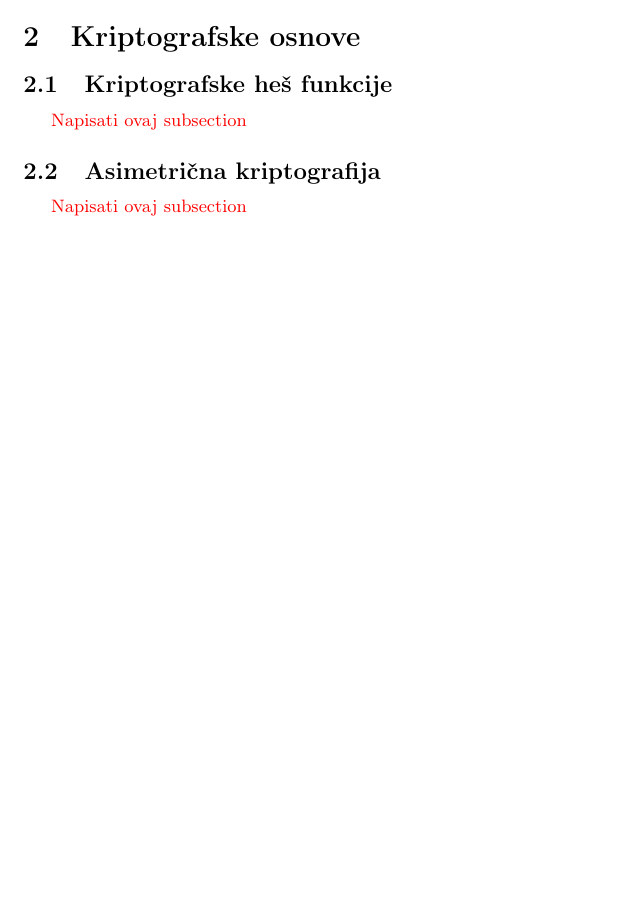
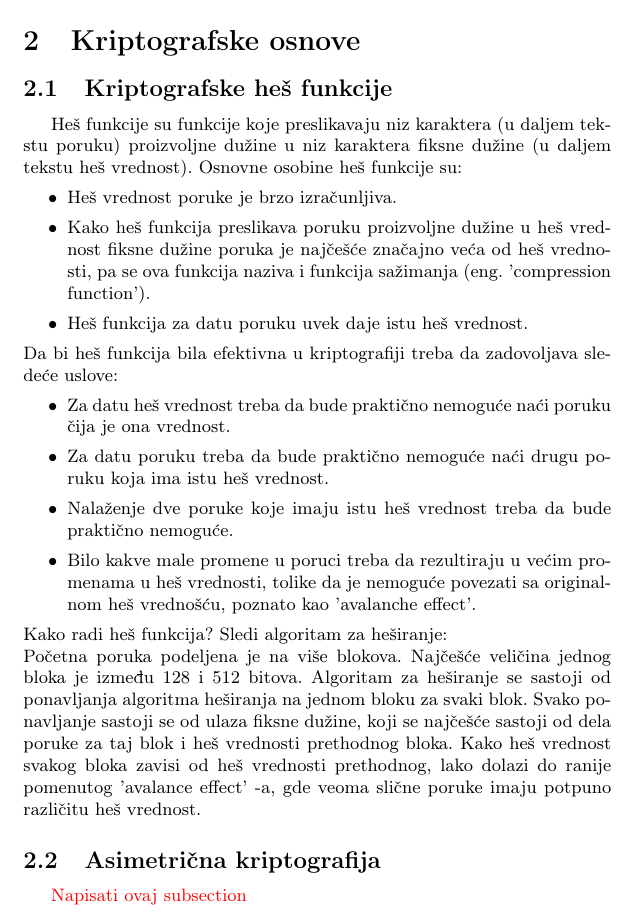
Before and after one commit to oneskovic/14_TNP2022, a LaTeX document (Blockchain Lazic Nikic Neskovic Sekesan.tex): part of page 2 of 7, cut so that both start at the same text, the shorter picture padded with empty space. Compiled offline with pdfLaTeX.

Commit message:
Update Blockchain Lazic Nikic Neskovic Sekesan.tex

```diff
--- a/Blockchain Lazic Nikic Neskovic Sekesan.tex
+++ b/Blockchain Lazic Nikic Neskovic Sekesan.tex
@@ -50,7 +50,21 @@ U radu su sažeto iznete osnove kriptografije potrebne za razumevanje i implemen
 \label{sec:kriptografske_osnove}
 
 \subsection{Kriptografske heš funkcije}
-\todo{Napisati ovaj subsection}
+Heš funkcije su funkcije koje preslikavaju niz karaktera (u daljem tekstu poruku) proizvoljne dužine u niz karaktera fiksne dužine (u daljem tekstu heš vrednost). Osnovne osobine heš funkcije su:
+\begin{itemize}
+\item Heš vrednost poruke je brzo izračunljiva.
+\item Kako heš funkcija preslikava poruku proizvoljne dužine u heš vrednost fiksne dužine poruka je najčešće značajno veća od heš vrednosti, pa se ova funkcija naziva i funkcija sažimanja (eng. 'compression function').
+\item Heš funkcija za datu poruku uvek daje istu heš vrednost.
+\end{itemize}
+Da bi heš funkcija bila efektivna u kriptografiji treba da zadovoljava sledeće uslove:
+\begin{itemize}
+\item Za datu heš vrednost treba da bude praktično nemoguće naći poruku čija je ona vrednost.
+\item Za datu poruku treba da bude praktično nemoguće naći drugu poruku koja ima istu heš vrednost.
+\item Nalaženje dve poruke koje imaju istu heš vrednost treba da bude praktično nemoguće.
+\item Bilo kakve male promene u poruci treba da rezultiraju u većim promenama u heš vrednosti, tolike da je nemoguće povezati sa originalnom heš vrednošću, poznato kao 'avalanche effect'.
+\end{itemize}
+\\ Kako radi heš funkcija? Sledi algoritam za heširanje:\\
+Početna poruka podeljena je na više blokova. Najčešće veličina jednog bloka je između 128 i 512 bitova. Algoritam za heširanje se sastoji od ponavljanja algoritma heširanja na jednom bloku za svaki blok. Svako ponavljanje sastoji se od ulaza fiksne dužine, koji se najčešće sastoji od dela poruke za taj blok i heš vrednosti prethodnog bloka. Kako heš vrednost svakog bloka zavisi od heš vrednosti prethodnog, lako dolazi do ranije pomenutog 'avalance effect' -a, gde veoma slične poruke imaju potpuno različitu heš vrednost.
 
 \subsection{Asimetrična kriptografija}
 \todo{Napisati ovaj subsection}
```
